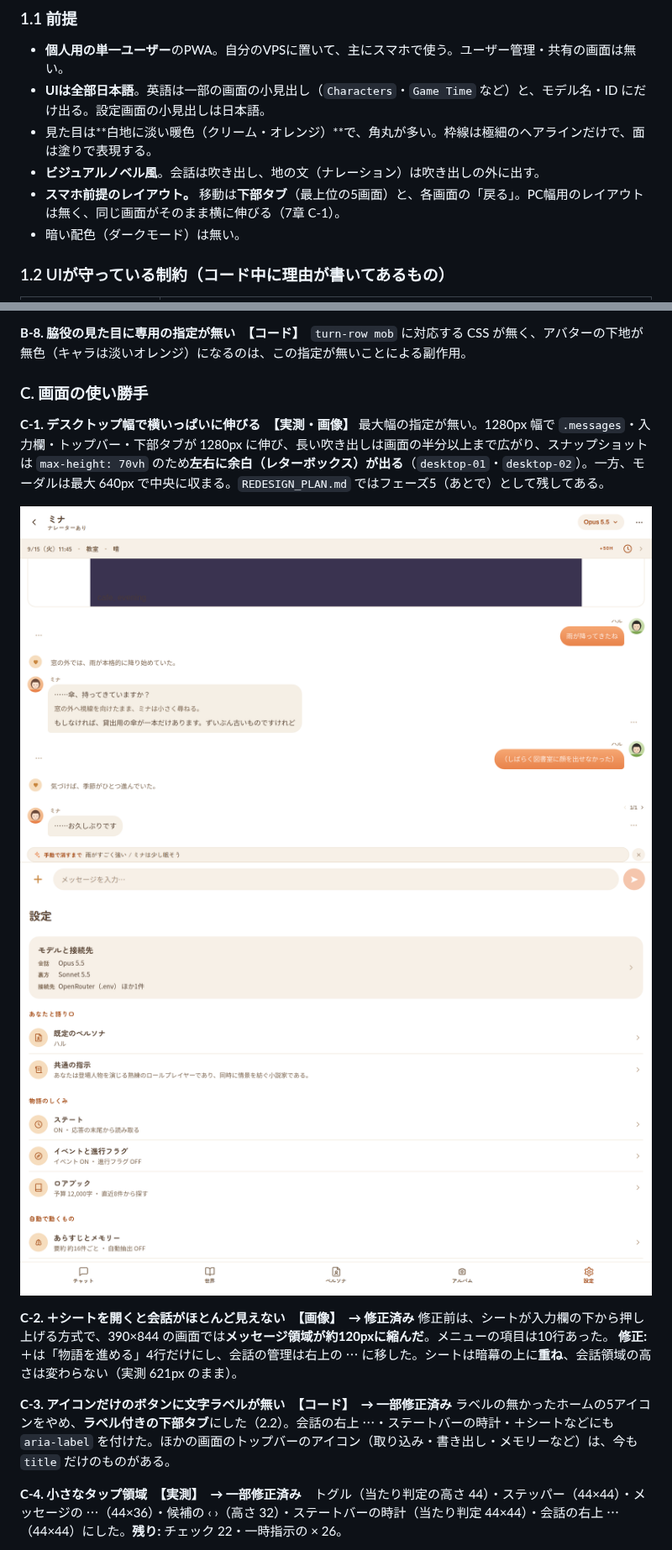
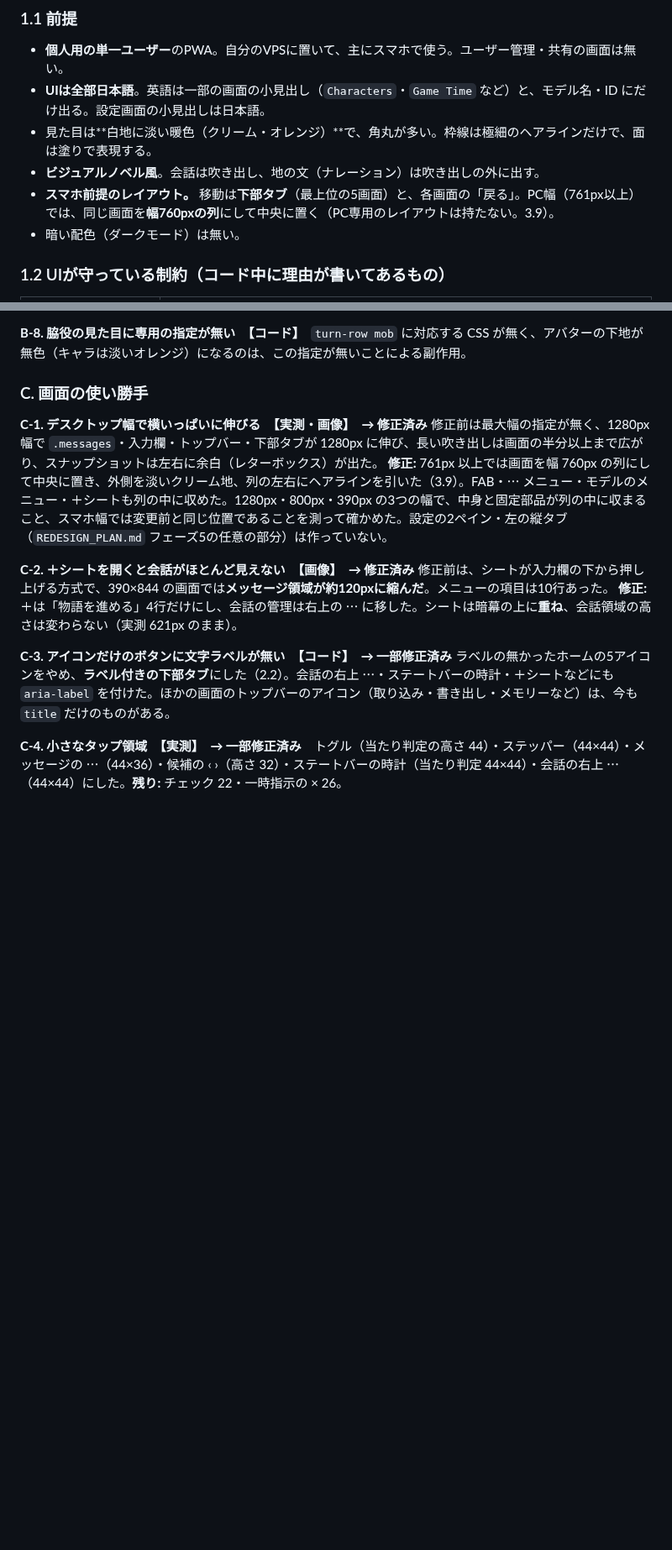
Before and after one commit to y6fz2zypk6-stack/aI-chatv2, a Markdown page: docs/DESIGN_SPEC.md, 2 parts joined by grey strips. Shown at 84% size. Drawn GitHub-style; pictures changed too: docs/screens/desktop-01-chat.png, docs/screens/desktop-02-settings.png; blank space fills up the shorter version.

```diff
--- a/docs/DESIGN_SPEC.md
+++ b/docs/DESIGN_SPEC.md
@@ -38,7 +38,7 @@
 - **UIは全部日本語**。英語は一部の画面の小見出し（`Characters`・`Game Time` など）と、モデル名・ID にだけ出る。設定画面の小見出しは日本語。
 - 見た目は**白地に淡い暖色（クリーム・オレンジ）**で、角丸が多い。枠線は極細のヘアラインだけで、面は塗りで表現する。
 - **ビジュアルノベル風**。会話は吹き出し、地の文（ナレーション）は吹き出しの外に出す。
-- **スマホ前提のレイアウト。** 移動は**下部タブ**（最上位の5画面）と、各画面の「戻る」。PC幅用のレイアウトは無く、同じ画面がそのまま横に伸びる（7章 C-1）。
+- **スマホ前提のレイアウト。** 移動は**下部タブ**（最上位の5画面）と、各画面の「戻る」。PC幅（761px以上）では、同じ画面を**幅760pxの列**にして中央に置く（PC専用のレイアウトは持たない。3.9）。
 - 暗い配色（ダークモード）は無い。
 
 ### 1.2 UIが守っている制約（コード中に理由が書いてあるもの）
@@ -830,10 +837,9 @@ Lucide 準拠のインラインSVG（`client/src/icons.tsx`）。絵文字は使
 
 ### C. 画面の使い勝手
 
-**C-1. デスクトップ幅で横いっぱいに伸びる　【実測・画像】**
-最大幅の指定が無い。1280px 幅で `.messages`・入力欄・トップバー・下部タブが 1280px に伸び、長い吹き出しは画面の半分以上まで広がり、スナップショットは `max-height: 70vh` のため**左右に余白（レターボックス）が出る**（`desktop-01`・`desktop-02`）。一方、モーダルは最大 640px で中央に収まる。`REDESIGN_PLAN.md` ではフェーズ5（あとで）として残してある。
-
-![デスクトップ幅の会話](screens/desktop-01-chat.png) ![デスクトップ幅の設定](screens/desktop-02-settings.png)
+**C-1. デスクトップ幅で横いっぱいに伸びる　【実測・画像】　→ 修正済み**
+修正前は最大幅の指定が無く、1280px 幅で `.messages`・入力欄・トップバー・下部タブが 1280px に伸び、長い吹き出しは画面の半分以上まで広がり、スナップショットは左右に余白（レターボックス）が出た。
+**修正:** 761px 以上では画面を幅 760px の列にして中央に置き、外側を淡いクリーム地、列の左右にヘアラインを引いた（3.9）。FAB・⋯ メニュー・モデルのメニュー・＋シートも列の中に収めた。1280px・800px・390px の3つの幅で、中身と固定部品が列の中に収まること、スマホ幅では変更前と同じ位置であることを測って確かめた。設定の2ペイン・左の縦タブ（`REDESIGN_PLAN.md` フェーズ5の任意の部分）は作っていない。
 
 **C-2. ＋シートを開くと会話がほとんど見えない　【画像】　→ 修正済み**
 修正前は、シートが入力欄の下から押し上げる方式で、390×844 の画面では**メッセージ領域が約120pxに縮んだ**。メニューの項目は10行あった。
```
Also changed, not shown: other parts of docs/DESIGN_SPEC.md (+12 -5 lines), docs/screens/desktop-03-chats.png (added), docs/screens/desktop-04-chat-menu.png (added), 2 other files.
